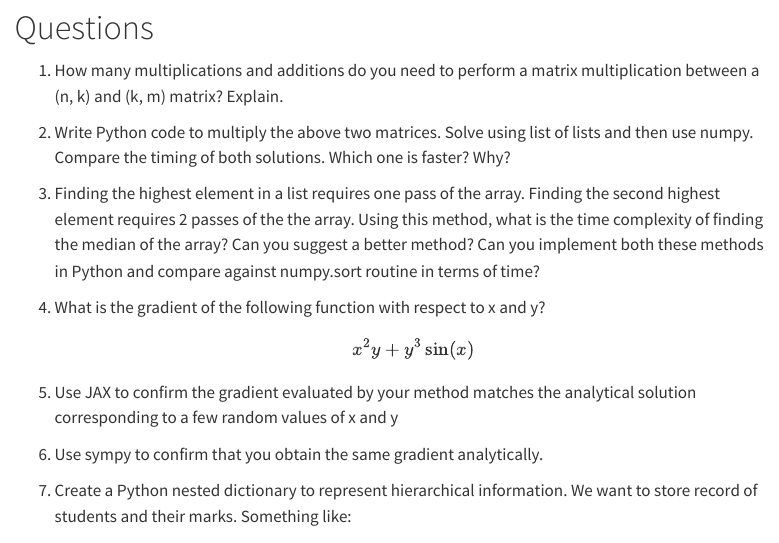
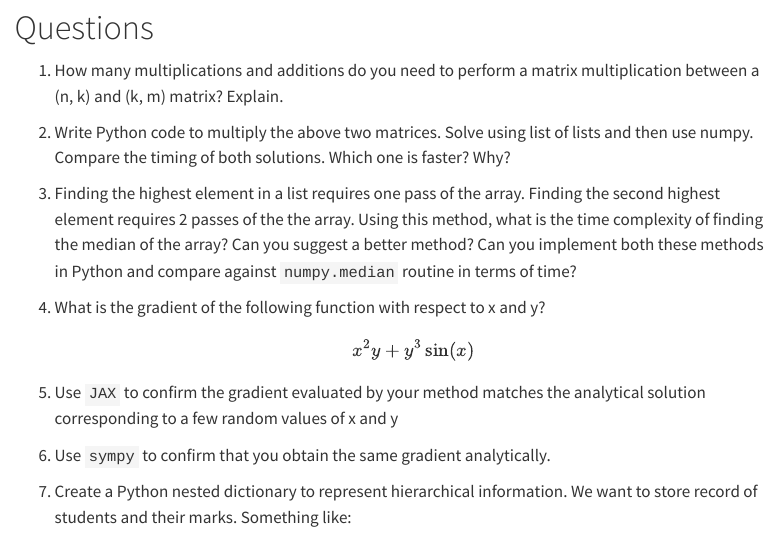
Before and after one commit to nipunbatra/ml2023, a Quarto document (exams/prereq.qmd): the page in a window 1100 px wide, from 550 px down. Rendered offline with R 4.5, knitr and Pandoc in place of Quarto, with nearby package versions; menus at the side of the page are left out.

Commit message:
added quizzes

```diff
--- a/exams/prereq.qmd
+++ b/exams/prereq.qmd
@@ -22,14 +22,14 @@ title: "Prerequsite test"
 # Questions
 1. How many multiplications and additions do you need to perform a matrix multiplication between a (n, k) and (k, m) matrix? Explain.
 2. Write Python code to multiply the above two matrices. Solve using list of lists and then use numpy. Compare the timing of both solutions. Which one is faster? Why?
-3. Finding the highest element in a list requires one pass of the array. Finding the second highest element requires 2 passes of the the array. Using this method, what is the time complexity of finding the median of the array? Can you suggest a better method? Can you implement both these methods in Python and compare against numpy.sort routine in terms of time?
+3. Finding the highest element in a list requires one pass of the array. Finding the second highest element requires 2 passes of the the array. Using this method, what is the time complexity of finding the median of the array? Can you suggest a better method? Can you implement both these methods in Python and compare against `numpy.median` routine in terms of time?
 4. What is the gradient of the following function with respect to x and y?
 $$
 x^2y+y^3\sin(x)
 $$
 
-5. Use JAX to confirm the gradient evaluated by your method matches the analytical solution corresponding to a few random values of x and y
-6. Use sympy to confirm that you obtain the same gradient analytically.
+5. Use `JAX` to confirm the gradient evaluated by your method matches the analytical solution corresponding to a few random values of x and y
+6. Use `sympy` to confirm that you obtain the same gradient analytically.
 7. Create a Python nested dictionary to represent hierarchical information. We want to store record of students and their marks. Something like:
    1. 2022
       1. Branch 1
```
Also changed, not shown: exams/prereq.qmd (2 more changed lines).
